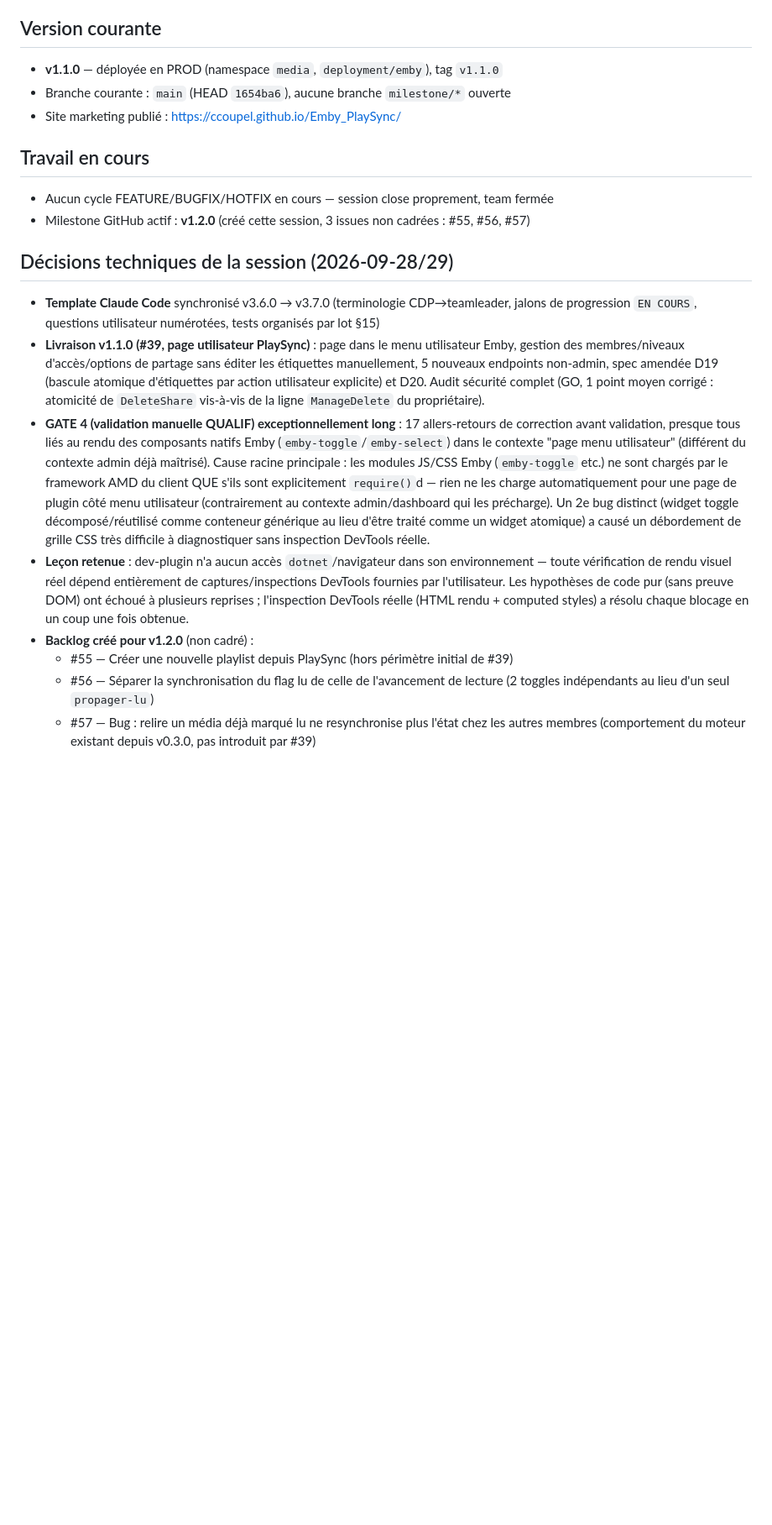
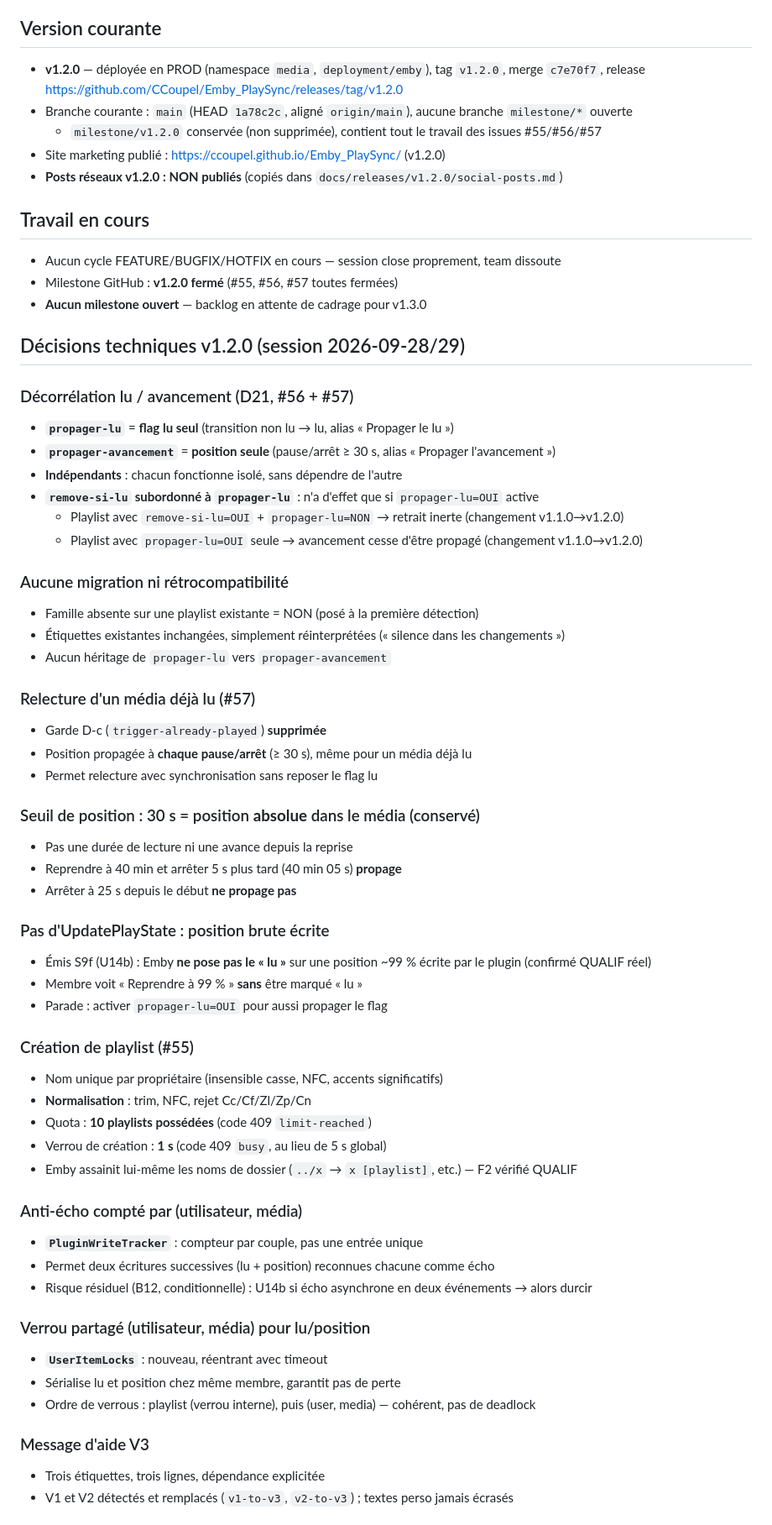
Before and after one commit to CCoupel/Emby_PlaySync, a Markdown page: .claude/memory/MEMORY.md, the part around one of its changes. Shown at 84% size. Rendered like a GitHub page; blank space fills up the shorter version.

Commit message:
chore(claude): mémoire projet v1.2.0 en PROD, promotion des tests en regression
Co-Authored-By: Claude Sonnet 5.5 <noreply@anthropic.com>

```diff
--- a/.claude/memory/MEMORY.md
+++ b/.claude/memory/MEMORY.md
@@ -5,41 +5,67 @@
 
 ## Version courante
 
-- **v1.1.0** — déployée en PROD (namespace `media`, `deployment/emby`), tag `v1.1.0`
-- Branche courante : `main` (HEAD `1654ba6`), aucune branche `milestone/*` ouverte
-- Site marketing publié : https://ccoupel.github.io/Emby_PlaySync/
+- **v1.2.0** — déployée en PROD (namespace `media`, `deployment/emby`), tag `v1.2.0`,
+  merge `c7e70f7`, release https://github.com/CCoupel/Emby_PlaySync/releases/tag/v1.2.0
+- Branche courante : `main` (HEAD `1a78c2c`, aligné `origin/main`), aucune branche `milestone/*` ouverte
+  - `milestone/v1.2.0` conservée (non supprimée), contient tout le travail des issues #55/#56/#57
+- Site marketing publié : https://ccoupel.github.io/Emby_PlaySync/ (v1.2.0)
+- **Posts réseaux v1.2.0 : NON publiés** (copiés dans `docs/releases/v1.2.0/social-posts.md`)
 
 ## Travail en cours
 
-- Aucun cycle FEATURE/BUGFIX/HOTFIX en cours — session close proprement, team fermée
-- Milestone GitHub actif : **v1.2.0** (créé cette session, 3 issues non cadrées : #55, #56, #57)
+- Aucun cycle FEATURE/BUGFIX/HOTFIX en cours — session close proprement, team dissoute
+- Milestone GitHub : **v1.2.0 fermé** (#55, #56, #57 toutes fermées)
+- **Aucun milestone ouvert** — backlog en attente de cadrage pour v1.3.0
 
-## Décisions techniques de la session (2026-09-28/29)
+## Décisions techniques v1.2.0 (session 2026-09-28/29)
 
-- **Template Claude Code** synchronisé v3.6.0 → v3.7.0 (terminologie CDP→teamleader, jalons de
-  progression `EN COURS`, questions utilisateur numérotées, tests organisés par lot §15)
-- **Livraison v1.1.0 (#39, page utilisateur PlaySync)** : page dans le menu utilisateur Emby,
-  gestion des membres/niveaux d'accès/options de partage sans éditer les étiquettes manuellement,
-  5 nouveaux endpoints non-admin, spec amendée D19 (bascule atomique d'étiquettes par action
-  utilisateur explicite) et D20. Audit sécurité complet (GO, 1 point moyen corrigé : atomicité de
-  `DeleteShare` vis-à-vis de la ligne `ManageDelete` du propriétaire).
-- **GATE 4 (validation manuelle QUALIF) exceptionnellement long** : 17 allers-retours de
-  correction avant validation, presque tous liés au rendu des composants natifs Emby
-  (`emby-toggle`/`emby-select`) dans le contexte "page menu utilisateur" (différent du contexte
-  admin déjà maîtrisé). Cause racine principale : les modules JS/CSS Emby (`emby-toggle` etc.) ne
-  sont chargés par le framework AMD du client QUE s'ils sont explicitement `require()`d — rien ne
-  les charge automatiquement pour une page de plugin côté menu utilisateur (contrairement au
-  contexte admin/dashboard qui les précharge). Un 2e bug distinct (widget toggle décomposé/réutilisé
-  comme conteneur générique au lieu d'être traité comme un widget atomique) a causé un débordement
-  de grille CSS très difficile à diagnostiquer sans inspection DevTools réelle.
-- **Leçon retenue** : dev-plugin n'a aucun accès `dotnet`/navigateur dans son environnement —
-  toute vérification de rendu visuel réel dépend entièrement de captures/inspections DevTools
-  fournies par l'utilisateur. Les hypothèses de code pur (sans preuve DOM) ont échoué à plusieurs
-  reprises ; l'inspection DevTools réelle (HTML rendu + computed styles) a résolu chaque blocage
-  en un coup une fois obtenue.
-- **Backlog créé pour v1.2.0** (non cadré) :
-  - #55 — Créer une nouvelle playlist depuis PlaySync (hors périmètre initial de #39)
-  - #56 — Séparer la synchronisation du flag lu de celle de l'avancement de lecture (2 toggles
-    indépendants au lieu d'un seul `propager-lu`)
-  - #57 — Bug : relire un média déjà marqué lu ne resynchronise plus l'état chez les autres
-    membres (comportement du moteur existant depuis v0.3.0, pas introduit par #39)
+### Décorrélation lu / avancement (D21, #56 + #57)
+- **`propager-lu`** = **flag lu seul** (transition non lu → lu, alias « Propager le lu »)
+- **`propager-avancement`** = **position seule** (pause/arrêt ≥ 30 s, alias « Propager l'avancement »)
+- **Indépendants** : chacun fonctionne isolé, sans dépendre de l'autre
+- **`remove-si-lu` subordonné à `propager-lu`** : n'a d'effet que si `propager-lu=OUI` active
+  - Playlist avec `remove-si-lu=OUI` + `propager-lu=NON` → retrait inerte (changement v1.1.0→v1.2.0)
+  - Playlist avec `propager-lu=OUI` seule → avancement cesse d'être propagé (changement v1.1.0→v1.2.0)
+
+### Aucune migration ni rétrocompatibilité
+- Famille absente sur une playlist existante = NON (posé à la première détection)
+- Étiquettes existantes inchangées, simplement réinterprétées (« silence dans les changements »)
+- Aucun héritage de `propager-lu` vers `propager-avancement`
+
+### Relecture d'un média déjà lu (#57)
+- Garde D-c (`trigger-already-played`) **supprimée**
+- Position propagée à **chaque pause/arrêt** (≥ 30 s), même pour un média déjà lu
+- Permet relecture avec synchronisation sans reposer le flag lu
+
+### Seuil de position : 30 s = position **absolue** dans le média (conservé)
+- Pas une durée de lecture ni une avance depuis la reprise
+- Reprendre à 40 min et arrêter 5 s plus tard (40 min 05 s) **propage**
+- Arrêter à 25 s depuis le début **ne propage pas**
+
+### Pas d'UpdatePlayState : position brute écrite
+- Émis S9f (U14b) : Emby **ne pose pas le « lu »** sur une position ~99 % écrite par le plugin (confirmé QUALIF réel)
+- Membre voit « Reprendre à 99 % » **sans** être marqué « lu »
+- Parade : activer `propager-lu=OUI` pour aussi propager le flag
+
+### Création de playlist (#55)
+- Nom unique par propriétaire (insensible casse, NFC, accents significatifs)
+- **Normalisation** : trim, NFC, rejet Cc/Cf/Zl/Zp/Cn
+- Quota : **10 playlists possédées** (code 409 `limit-reached`)
+- Verrou de création : **1 s** (code 409 `busy`, au lieu de 5 s global)
+- Emby assainit lui-même les noms de dossier (`../x` → `x [playlist]`, etc.) — F2 vérifié QUALIF
+
+### Anti-écho compté par (utilisateur, média)
+- **`PluginWriteTracker`** : compteur par couple, pas une entrée unique
+- Permet deux écritures successives (lu + position) reconnues chacune comme écho
+- Risque résiduel (B12, conditionnelle) : U14b si écho asynchrone en deux événements → alors durcir
+
+### Verrou partagé (utilisateur, média) pour lu/position
+- **`UserItemLocks`** : nouveau, réentrant avec timeout
+- Sérialise lu et position chez même membre, garantit pas de perte
+- Ordre de verrous : playlist (verrou interne), puis (user, media) — cohérent, pas de deadlock
+
+### Message d'aide V3
+- Trois étiquettes, trois lignes, dépendance explicitée
+- V1 et V2 détectés et remplacés (`v1-to-v3`, `v2-to-v3`) ; textes perso jamais écrasés
+
```
Also changed, not shown: other parts of .claude/memory/MEMORY.md (+78 -3 lines), 2 other files.
